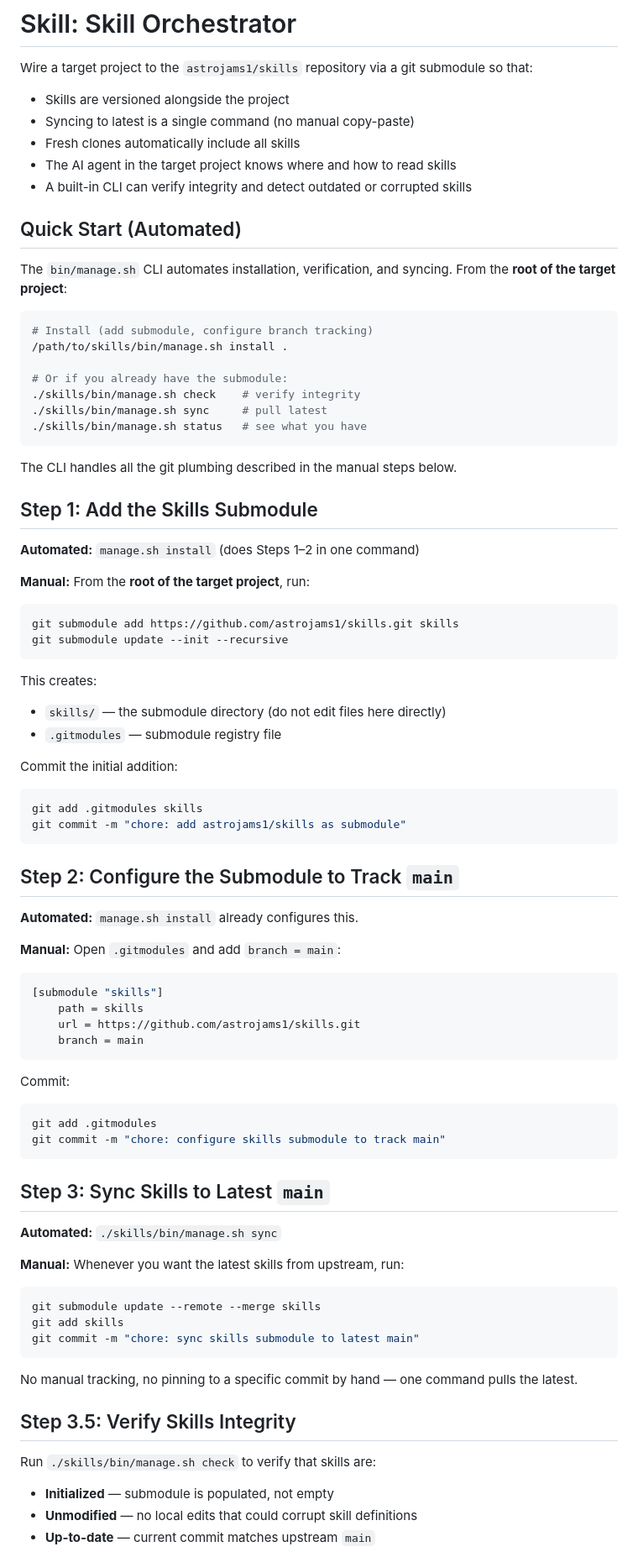
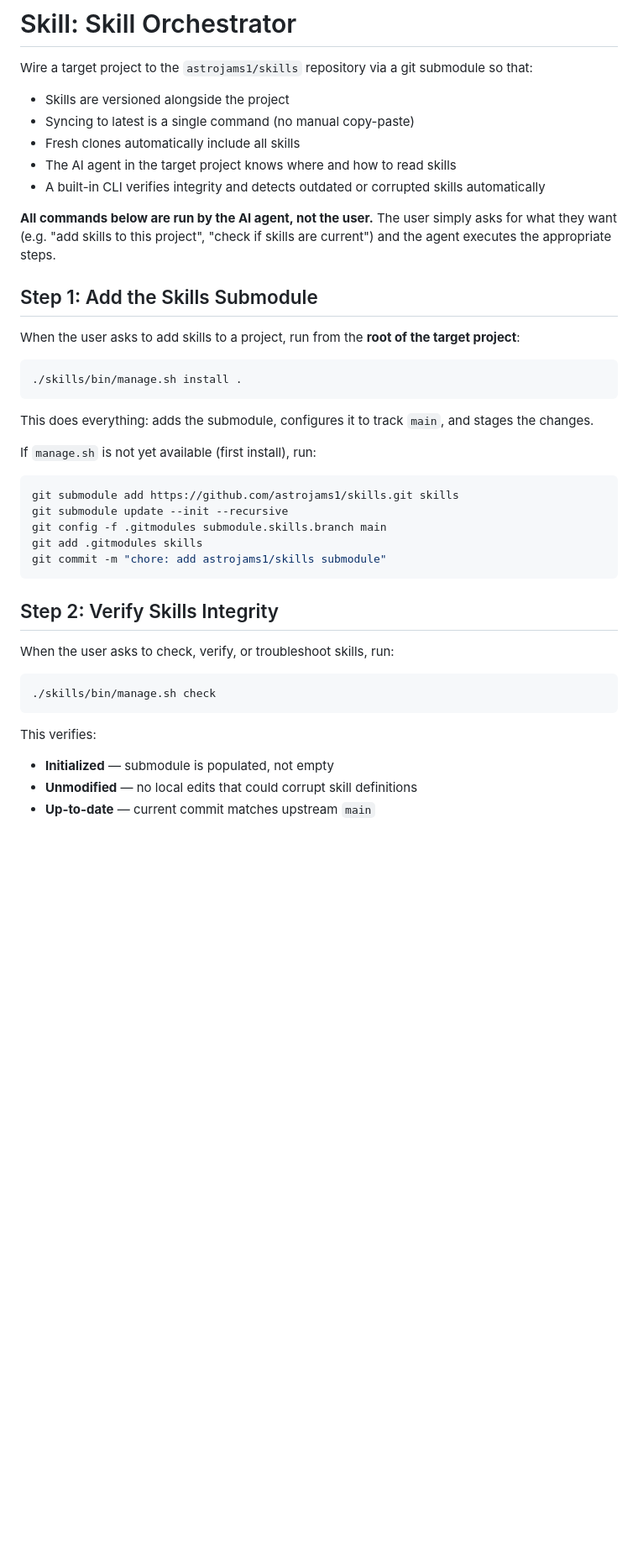
Before and after one commit to astrojams1/skills, a Markdown page: skills/skill-orchestrator/SKILL.md, the part around one of its changes. Shown at 84% size. GitHub-like rendering; blank space fills up the shorter version.

````diff
--- a/skills/skill-orchestrator/SKILL.md
+++ b/skills/skill-orchestrator/SKILL.md
@@ -16,83 +16,39 @@ Wire a target project to the `astrojams1/skills` repository via a git submodule
 - Syncing to latest is a single command (no manual copy-paste)
 - Fresh clones automatically include all skills
 - The AI agent in the target project knows where and how to read skills
-- A built-in CLI can verify integrity and detect outdated or corrupted skills
+- A built-in CLI verifies integrity and detects outdated or corrupted skills automatically
 
-## Quick Start (Automated)
-
-The `bin/manage.sh` CLI automates installation, verification, and syncing. From the **root of the target project**:
-
-```bash
-# Install (add submodule, configure branch tracking)
-/path/to/skills/bin/manage.sh install .
-
-# Or if you already have the submodule:
-./skills/bin/manage.sh check    # verify integrity
-./skills/bin/manage.sh sync     # pull latest
-./skills/bin/manage.sh status   # see what you have
-```
-
-The CLI handles all the git plumbing described in the manual steps below.
+**All commands below are run by the AI agent, not the user.** The user simply asks for what they want (e.g. "add skills to this project", "check if skills are current") and the agent executes the appropriate steps.
 
 ## Step 1: Add the Skills Submodule
 
-**Automated:** `manage.sh install` (does Steps 1–2 in one command)
+When the user asks to add skills to a project, run from the **root of the target project**:
 
-**Manual:** From the **root of the target project**, run:
+```bash
+./skills/bin/manage.sh install .
+```
+
+This does everything: adds the submodule, configures it to track `main`, and stages the changes.
+
+If `manage.sh` is not yet available (first install), run:
 
 ```bash
 git submodule add https://github.com/astrojams1/skills.git skills
 git submodule update --init --recursive
+git config -f .gitmodules submodule.skills.branch main
+git add .gitmodules skills
+git commit -m "chore: add astrojams1/skills submodule"
 ```
 
-This creates:
-- `skills/` — the submodule directory (do not edit files here directly)
-- `.gitmodules` — submodule registry file
+## Step 2: Verify Skills Integrity
 
-Commit the initial addition:
+When the user asks to check, verify, or troubleshoot skills, run:
 
 ```bash
-git add .gitmodules skills
-git commit -m "chore: add astrojams1/skills as submodule"
+./skills/bin/manage.sh check
 ```
 
-## Step 2: Configure the Submodule to Track `main`
-
-**Automated:** `manage.sh install` already configures this.
-
-**Manual:** Open `.gitmodules` and add `branch = main`:
-
-```ini
-[submodule "skills"]
-    path = skills
-    url = https://github.com/astrojams1/skills.git
-    branch = main
-```
-
-Commit:
-
-```bash
-git add .gitmodules
-git commit -m "chore: configure skills submodule to track main"
-```
-
-## Step 3: Sync Skills to Latest `main`
-
-**Automated:** `./skills/bin/manage.sh sync`
-
-**Manual:** Whenever you want the latest skills from upstream, run:
-
-```bash
-git submodule update --remote --merge skills
-git add skills
-git commit -m "chore: sync skills submodule to latest main"
-```
-
-No manual tracking, no pinning to a specific commit by hand — one command pulls the latest.
-
-## Step 3.5: Verify Skills Integrity
-
-Run `./skills/bin/manage.sh check` to verify that skills are:
+This verifies:
 
 - **Initialized** — submodule is populated, not empty
 - **Unmodified** — no local edits that could corrupt skill definitions
````
Also changed, not shown: other parts of skills/skill-orchestrator/SKILL.md (+30 -30 lines), agents.md (+4 -4 lines), claude.md (+4 -4 lines).
